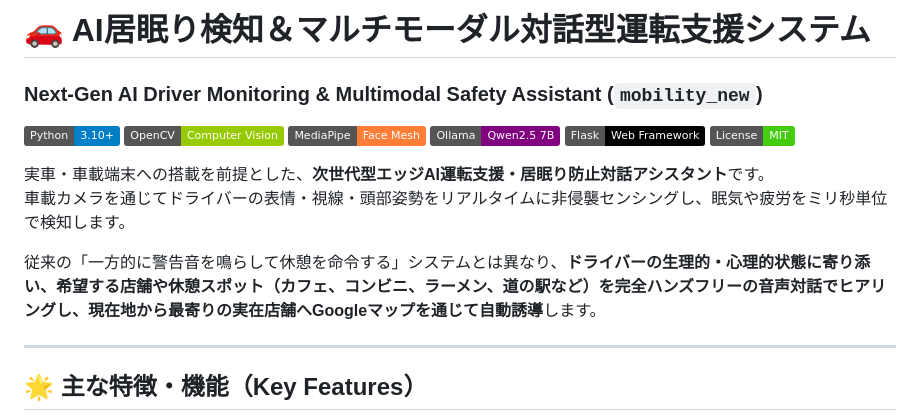
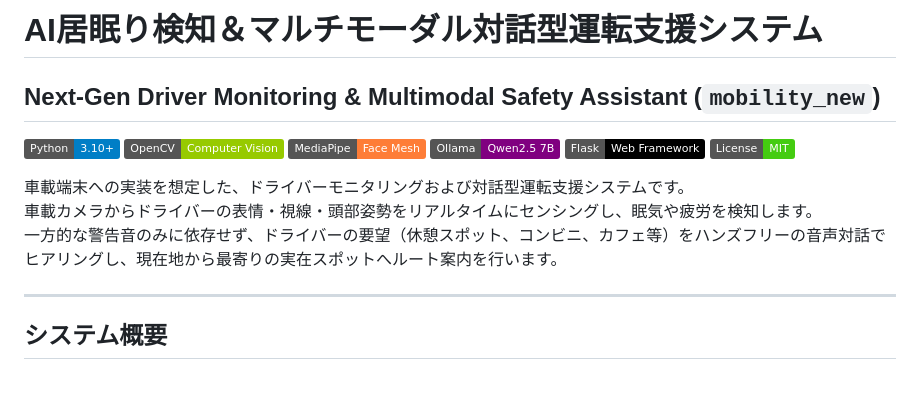
Before and after one commit to haru7175/drowsiness-detection-system, a Markdown page: README.md, the part around one of its changes. Rendered like a GitHub page; badges without logos; blank space fills up the shorter version.

````diff
--- a/README.md
+++ b/README.md
@@ -1,5 +1,5 @@
-# 🚗 AI居眠り検知＆マルチモーダル対話型運転支援システム
-### Next-Gen AI Driver Monitoring & Multimodal Safety Assistant (`mobility_new`)
+# AI居眠り検知＆マルチモーダル対話型運転支援システム
+## Next-Gen Driver Monitoring & Multimodal Safety Assistant (`mobility_new`)
 
 [![Python](https://img.shields.io/badge/Python-3.10%2B-blue.svg)](https://www.python.org/)
 [![OpenCV](https://img.shields.io/badge/OpenCV-Computer%20Vision-green.svg)](https://opencv.org/)
@@ -8,14 +8,13 @@
 [![Flask](https://img.shields.io/badge/Flask-Web%20Framework-black.svg)](https://flask.palletsprojects.com/)
 [![License](https://img.shields.io/badge/License-MIT-brightgreen.svg)](#)
 
-実車・車載端末への搭載を前提とした、**次世代型エッジAI運転支援・居眠り防止対話アシスタント**です。
-車載カメラを通じてドライバーの表情・視線・頭部姿勢をリアルタイムに非侵襲センシングし、眠気や疲労をミリ秒単位で検知します。
-
-従来の「一方的に警告音を鳴らして休憩を命令する」システムとは異なり、**ドライバーの生理的・心理的状態に寄り添い、希望する店舗や休憩スポット（カフェ、コンビニ、ラーメン、道の駅など）を完全ハンズフリーの音声対話でヒアリングし、現在地から最寄りの実在店舗へGoogleマップを通じて自動誘導**します。
+車載端末への実装を想定した、ドライバーモニタリングおよび対話型運転支援システムです。
+車載カメラからドライバーの表情・視線・頭部姿勢をリアルタイムにセンシングし、眠気や疲労を検知します。
+一方的な警告音のみに依存せず、ドライバーの要望（休憩スポット、コンビニ、カフェ等）をハンズフリーの音声対話でヒアリングし、現在地から最寄りの実在スポットへルート案内を行います。
 
 ---
 
-## 🌟 主な特徴・機能（Key Features）
+## システム概要
 
 ```mermaid
 flowchart TD
````
Also changed, not shown: other parts of README.md (+64 -82 lines).
